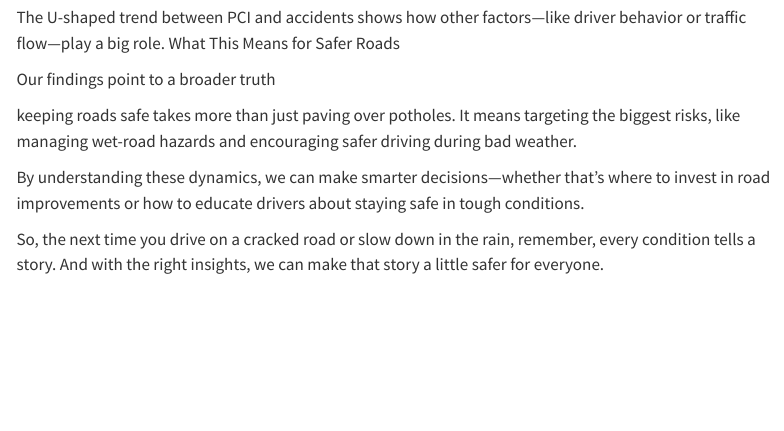
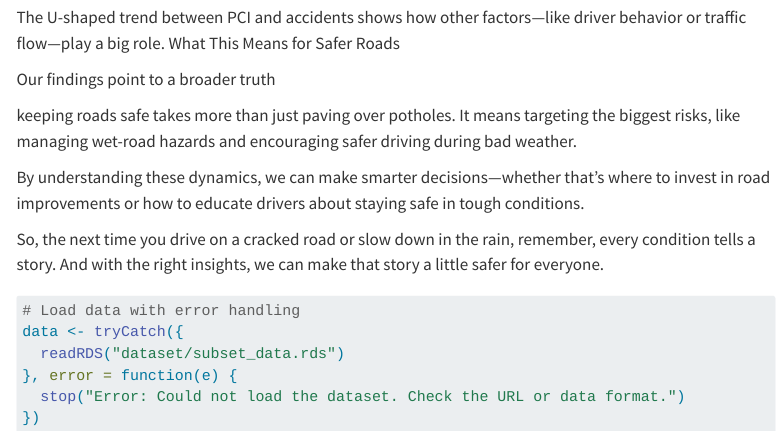
Before and after one commit to sussmanbu/sussmanbu-ma4615-fa2024-final-project-ma4615-final-project-quarto, a Quarto document (big_picture.qmd): the page in a window 1100 px wide, from 1260 px down. Rendered offline with R 4.5, knitr and Pandoc in place of Quarto, with nearby package versions; menus at the side of the page are left out.

Commit message:
url donot work

````diff
--- a/_quarto.yml
+++ b/_quarto.yml
@@ -3,7 +3,7 @@ project:
   output-dir: _site
   execute-dir: project
   resources: [
-    cleaned_dataset.rds,
+    dataset/subset_data.rds,
     scripts
   ]
 
--- a/big_picture.qmd
+++ b/big_picture.qmd
@@ -135,3 +134,13 @@ shinyApp(ui = ui, server = server)
 
 
 ```
+
+```{r}
+# Load data with error handling
+data <- tryCatch({
+  readRDS("dataset/subset_data.rds")
+}, error = function(e) {
+  stop("Error: Could not load the dataset. Check the URL or data format.")
+})
+
+```
````
Also changed, not shown: big_picture.qmd (3 more changed lines).
